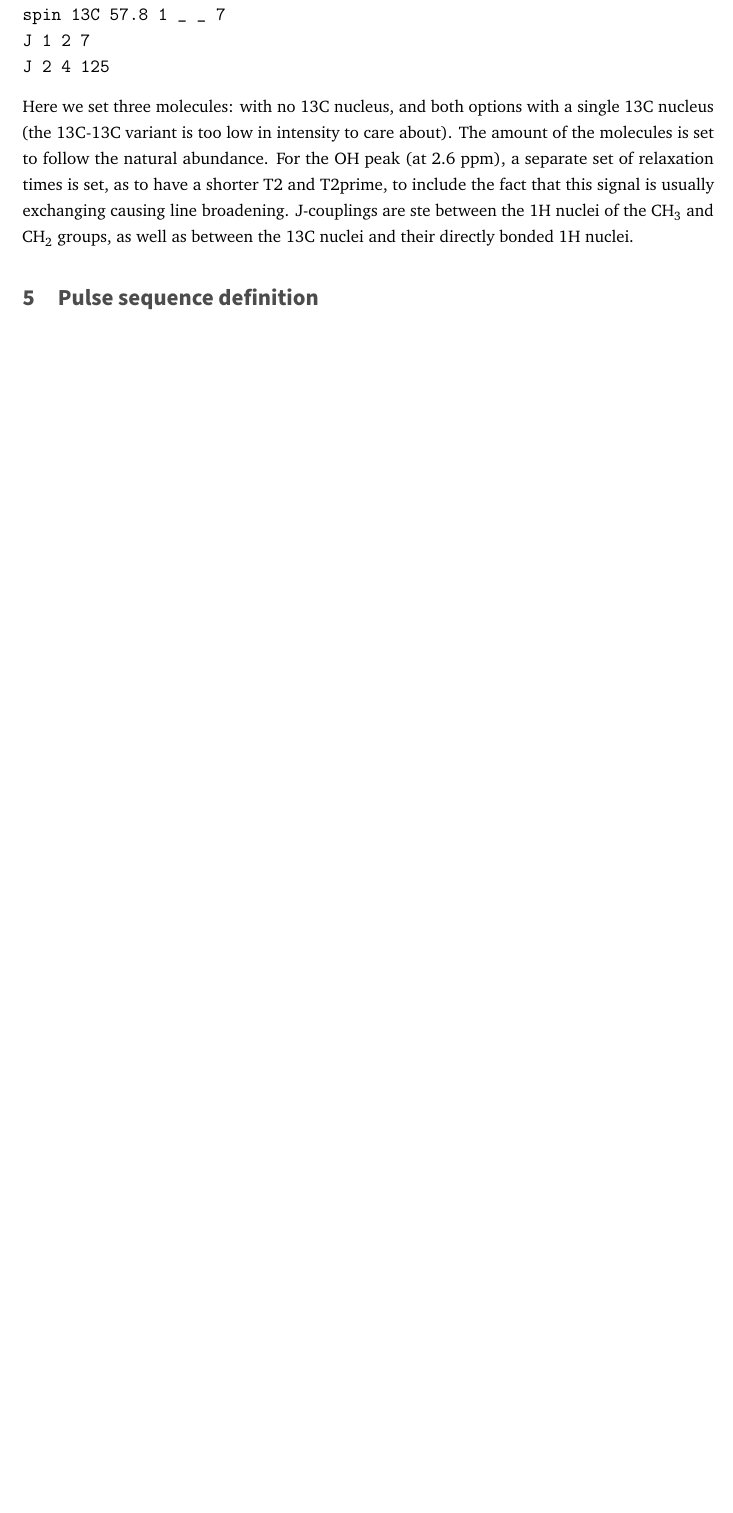
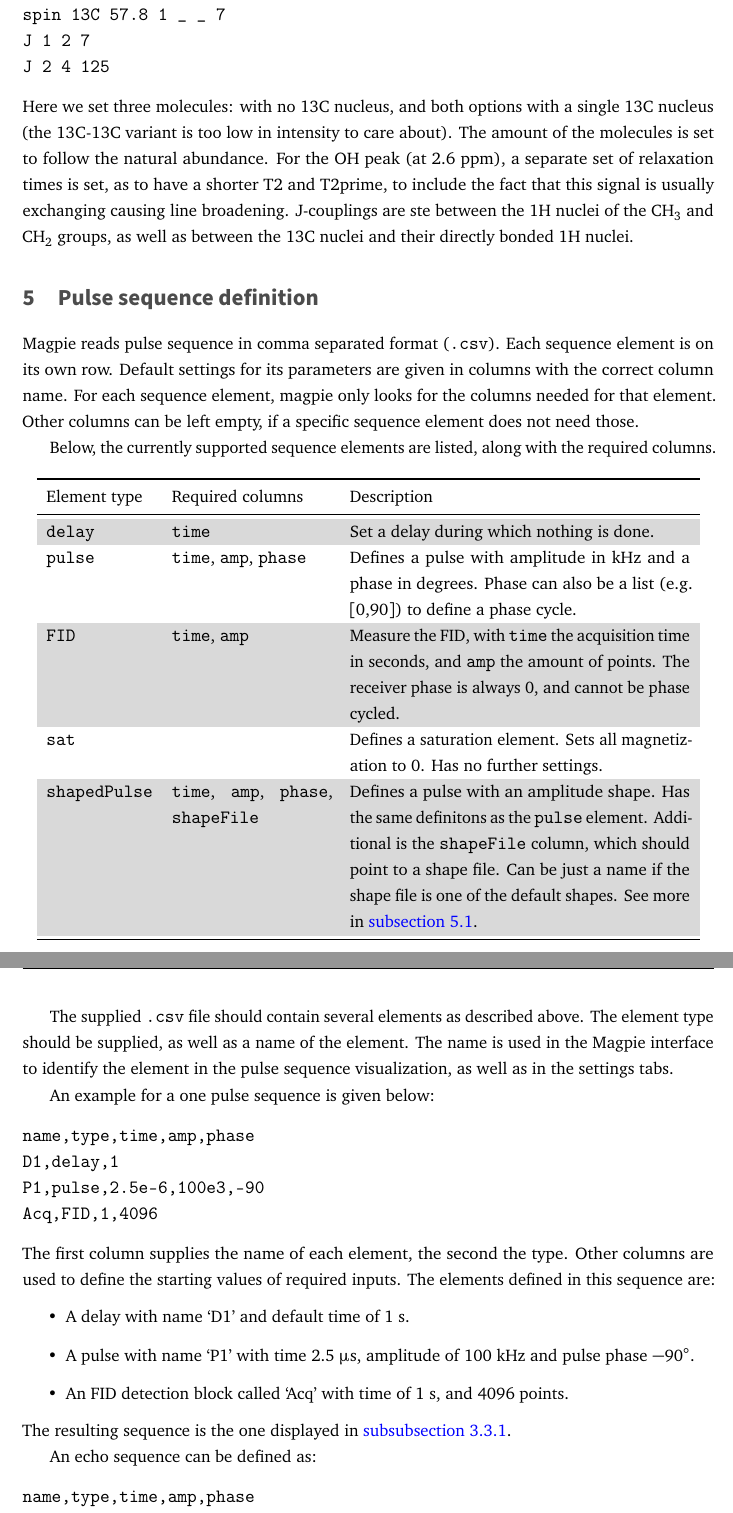
Before and after one commit to smeerten/magpie, a LaTeX document (DocSrc/Manual.tex): part of page 11 of 11 before the commit and two parts of pages 11 and 12 of 13 after it, the two joined at a grey line, cut so that both start at the same text, the shorter picture padded with empty space. Compiled offline with pdfLaTeX.

Commit message:
Manual: added pulse seq section.

```diff
--- a/DocSrc/Manual.tex
+++ b/DocSrc/Manual.tex
@@ -322,3 +322,53 @@ J 2 4 125
 Here we set three molecules: with no 13C nucleus, and both options with a single 13C nucleus (the 13C-13C variant is too low in intensity to care about). The amount of the molecules is set to follow the natural abundance. For the OH peak (at 2.6 ppm), a separate set of relaxation times is set, as to have a shorter T2 and T2prime, to include the fact that this signal is usually exchanging causing line broadening. J-couplings are ste between the 1H nuclei of the CH$_3$ and CH$_2$ groups, as well as between the 13C nuclei and their directly bonded 1H nuclei.
 
 \section{Pulse sequence definition}\label{sec:pulseseq}
+Magpie reads pulse sequence in comma separated format (\texttt{.csv}). Each sequence element is on its own row. Default settings for its parameters are given in columns with the correct column name. For each sequence element, magpie only looks for the columns needed for that element. Other columns can be left empty, if a specific sequence element does not need those.
+
+Below, the currently supported sequence elements are listed, along with the required columns.
+
+\begin{center}
+\begin{tabular}{lp{3.5cm}p{7.5cm}}
+\toprule
+Element type & Required columns & Description \\
+\midrule
+\rowcolor{gray!30!white}
+\texttt{delay} & \texttt{time} & Set a delay during which nothing is done.\\
+\texttt{pulse} & \texttt{time}, \texttt{amp}, \texttt{phase} & Defines a pulse with amplitude in kHz and a phase in degrees. Phase can also be a list (e.g.\ [0,90]) to define a phase cycle.\\
+\rowcolor{gray!30!white}
+\texttt{FID} & \texttt{time}, \texttt{amp} & Measure the FID, with \texttt{time} the acquisition time in seconds, and \texttt{amp} the amount of points. The receiver phase is always 0, and cannot be phase cycled.\\
+\texttt{sat} & & Defines a saturation element. Sets all magnetization to 0. Has no further settings.\\
+\rowcolor{gray!30!white}
+\texttt{shapedPulse} & \texttt{time}, \texttt{amp}, \texttt{phase}, \texttt{shapeFile} & Defines a pulse with an amplitude shape. Has the same definitons as the \texttt{pulse} element. Additional is the \texttt{shapeFile} column, which should point to a shape file. Can be just a name if the shape file is one of the default shapes. See more in \autoref{sec:shape}.\\
+\bottomrule
+\end{tabular}
+\end{center}
+
+The supplied \texttt{.csv} file should contain several elements as described above. The element type should be supplied, as well as a name of the element. The name is used in the Magpie interface to identify the element in the pulse sequence visualization, as well as in the settings tabs.
+
+An example for a one pulse sequence is given below:
+
+\begin{verbatim}
+name,type,time,amp,phase
+D1,delay,1
+P1,pulse,2.5e-6,100e3,-90
+Acq,FID,1,4096
+\end{verbatim}
+The first column supplies the name of each element, the second the type. Other columns are used to define the starting values of required inputs. The elements defined in this sequence are:
+\begin{itemize}
+\item A delay with name `D1' and default time of 1 s.
+\item A pulse with name `P1' with time 2.5 $\muup$s, amplitude of 100 kHz and pulse phase $-90^\circ$.
+\item An FID detection block called `Acq' with time of 1 s, and 4096 points.
+\end{itemize}
+The resulting sequence is the one displayed in \autoref{sec:inter:pulse}.
+
+An echo sequence can be defined as:
+
+\begin{verbatim}
+name,type,time,amp,phase
+D1,delay,1,,
+P1,pulse,2.5E-06,100000,"[90,270,90,270]"
+t1,delay,0.1,,
+P2,pulse,5E-06,100000,"[90,0,270,180]"
+t2,delay,0.1,,
+Acq,FID,1,4096,
+\end{verbatim}
```
Also changed, not shown: Manual.pdf, DocSrc/Manual.tex (21 more changed lines).
